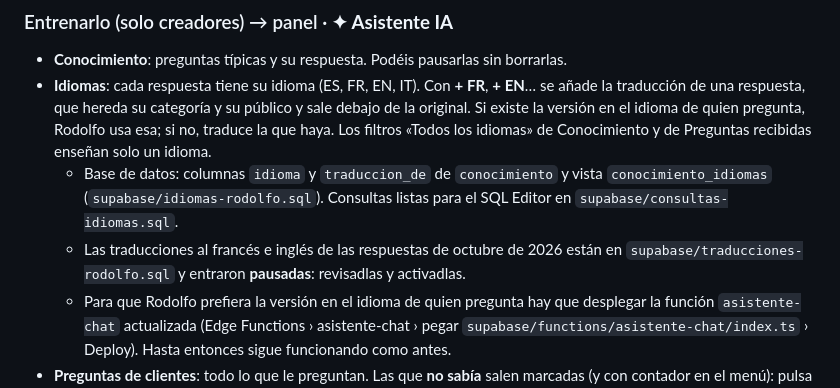
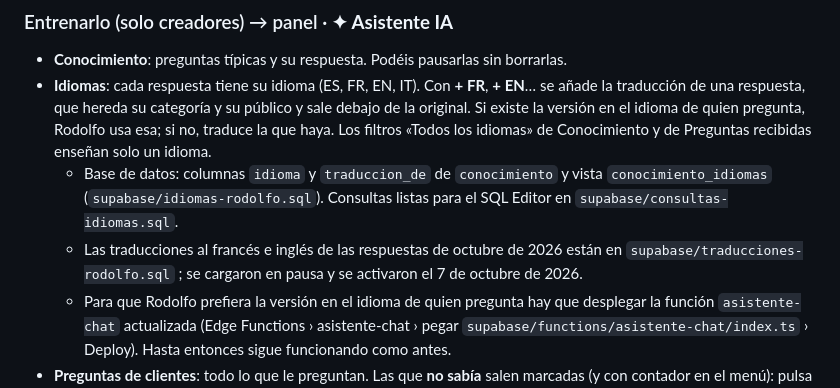
Before and after one commit to abelolivalopez-sketch/A2WD, a Markdown page: docs/PORTAL-GUIA.md, the part around the change. GitHub-like rendering.

```diff
--- a/docs/PORTAL-GUIA.md
+++ b/docs/PORTAL-GUIA.md
@@ -99,7 +99,7 @@ si no sabe algo, lo dice y ofrece el botón **«Pasar la pregunta al equipo»**,
 - **Conocimiento**: preguntas típicas y su respuesta. Podéis pausarlas sin borrarlas.
 - **Idiomas**: cada respuesta tiene su idioma (ES, FR, EN, IT). Con **+ FR**, **+ EN**… se añade la traducción de una respuesta, que hereda su categoría y su público y sale debajo de la original. Si existe la versión en el idioma de quien pregunta, Rodolfo usa esa; si no, traduce la que haya. Los filtros «Todos los idiomas» de Conocimiento y de Preguntas recibidas enseñan solo un idioma.
   - Base de datos: columnas `idioma` y `traduccion_de` de `conocimiento` y vista `conocimiento_idiomas` (`supabase/idiomas-rodolfo.sql`). Consultas listas para el SQL Editor en `supabase/consultas-idiomas.sql`.
-  - Las traducciones al francés e inglés de las respuestas de octubre de 2026 están en `supabase/traducciones-rodolfo.sql` y entraron **pausadas**: revisadlas y activadlas.
+  - Las traducciones al francés e inglés de las respuestas de octubre de 2026 están en `supabase/traducciones-rodolfo.sql` ; se cargaron en pausa y se activaron el 7 de octubre de 2026.
   - Para que Rodolfo prefiera la versión en el idioma de quien pregunta hay que desplegar la función `asistente-chat` actualizada (Edge Functions › asistente-chat › pegar `supabase/functions/asistente-chat/index.ts` › Deploy). Hasta entonces sigue funcionando como antes.
 - **Preguntas de clientes**: todo lo que le preguntan. Las que **no sabía** salen marcadas (y con contador en el menú): pulsa
   **Enseñar respuesta**, escribe la respuesta y a partir de ese momento ya la sabe.
```
Also changed, not shown: docs/PENDIENTES.md (+2 -2 lines).
